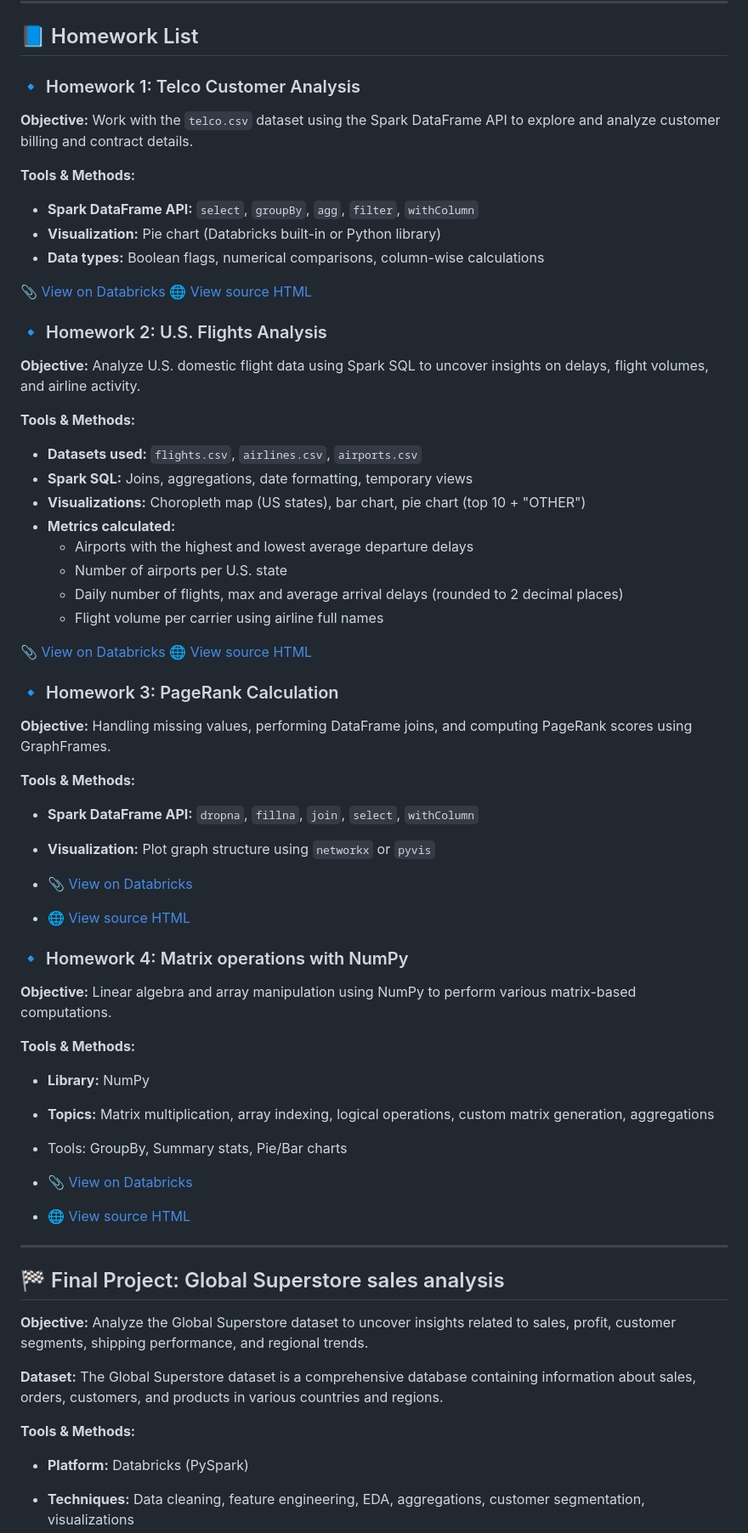
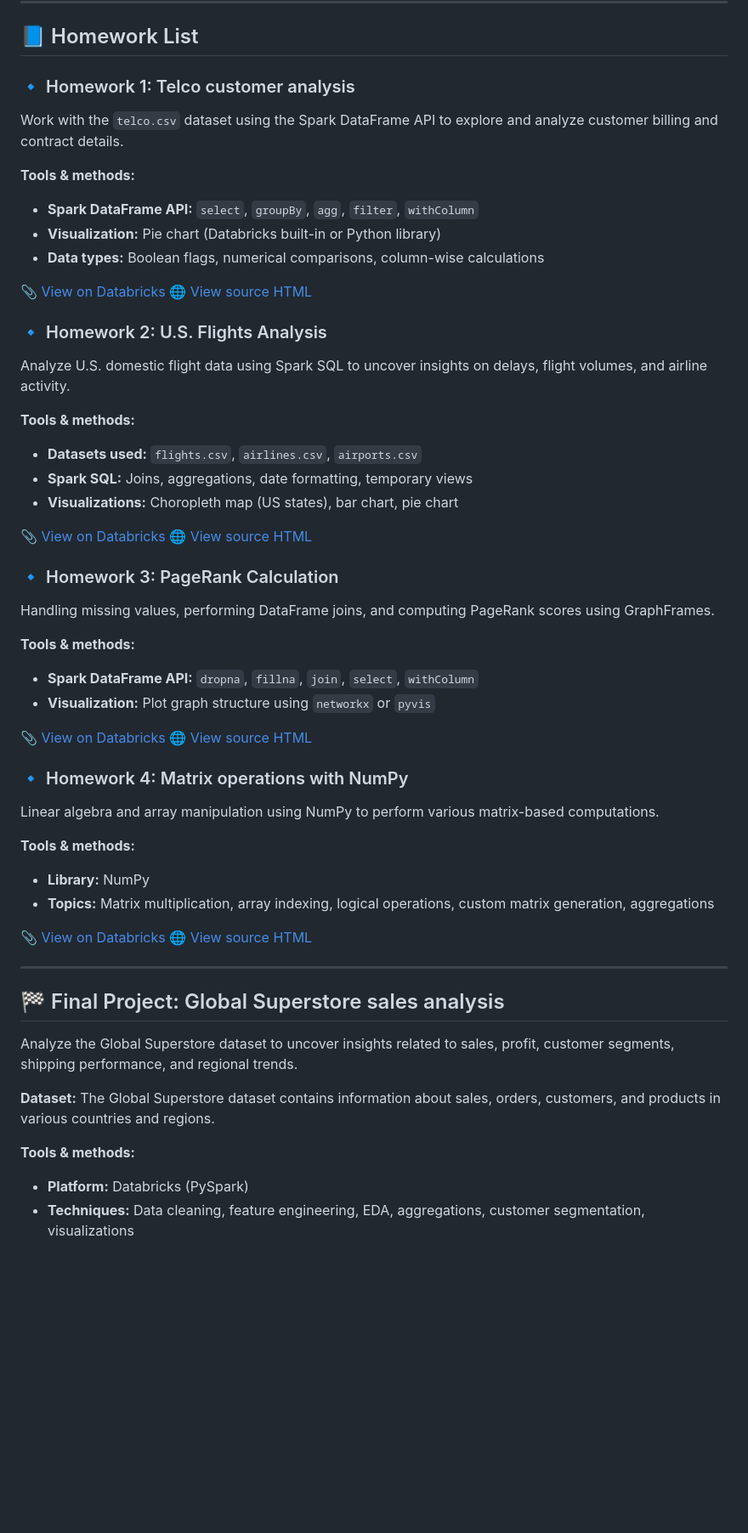
Before and after one commit to minhngoc28/Big-Data-using-Databricks, a Markdown page: README.md, the part around the change printed below. Shown: that part at 85% size. Drawn GitHub-style; blank space fills up the shorter version.

```diff
--- a/README.md
+++ b/README.md
@@ -10,11 +10,11 @@ Each notebook demonstrates practical work with structured data, including data l
 ## 📘 Homework List
 
 
-### 🔹 Homework 1: Telco Customer Analysis
+### 🔹 Homework 1: Telco customer analysis
 
-**Objective:** Work with the `telco.csv` dataset using the Spark DataFrame API to explore and analyze customer billing and contract details.
+Work with the `telco.csv` dataset using the Spark DataFrame API to explore and analyze customer billing and contract details.
 
-**Tools & Methods:**
+**Tools & methods:**
 - **Spark DataFrame API:** `select`, `groupBy`, `agg`, `filter`, `withColumn`
 - **Visualization:** Pie chart (Databricks built-in or Python library)
 - **Data types:** Boolean flags, numerical comparisons, column-wise calculations
@@ -24,53 +24,47 @@ Each notebook demonstrates practical work with structured data, including data l
 
 ### 🔹 Homework 2: U.S. Flights Analysis
 
-**Objective:** Analyze U.S. domestic flight data using Spark SQL to uncover insights on delays, flight volumes, and airline activity.
+Analyze U.S. domestic flight data using Spark SQL to uncover insights on delays, flight volumes, and airline activity.
 
-**Tools & Methods:**
+**Tools & methods:**
 - **Datasets used:** `flights.csv`, `airlines.csv`, `airports.csv`
 - **Spark SQL:** Joins, aggregations, date formatting, temporary views
-- **Visualizations:** Choropleth map (US states), bar chart, pie chart (top 10 + "OTHER")
-- **Metrics calculated:**
-  - Airports with the highest and lowest average departure delays
-  - Number of airports per U.S. state
-  - Daily number of flights, max and average arrival delays (rounded to 2 decimal places)
-  - Flight volume per carrier using airline full names
+- **Visualizations:** Choropleth map (US states), bar chart, pie chart
 
 📎 [View on Databricks](https://databricks-prod-cloudfront.cloud.databricks.com/public/4027ec902e239c93eaaa8714f173bcfc/7187073108757925/3787615723006942/7230453132478625/latest.html?classId=4cebf91d-721d-40da-bb89-ef715bc6935c&assignmentId=2ca4b3a4-e395-4001-9589-8be8a51f45b2&submissionId=336c32ee-be22-396f-6c1e-c719060508f2)
 🌐 [View source HTML](./HW2/index.html)
 
 ### 🔹 Homework 3: PageRank Calculation
 
-**Objective:** Handling missing values, performing DataFrame joins, and computing PageRank scores using GraphFrames.
+Handling missing values, performing DataFrame joins, and computing PageRank scores using GraphFrames.
 
-**Tools & Methods:**
+**Tools & methods:**
 - **Spark DataFrame API:** `dropna`, `fillna`, `join`, `select`, `withColumn`
 - **Visualization:** Plot graph structure using `networkx` or `pyvis`
 
-- 📎 [View on Databricks](https://databricks-prod-cloudfront.cloud.databricks.com/public/4027ec902e239c93eaaa8714f173bcfc/7187073108757925/3842912221195175/7230453132478625/latest.html?classId=4cebf91d-721d-40da-bb89-ef715bc6935c&assignmentId=d69cf287-b365-4260-a987-c8e24e737759&submissionId=9975ba62-a648-5c1a-d758-d014c6cb9d83)
-- 🌐 [View source HTML](./HW3/index.html)
+📎 [View on Databricks](https://databricks-prod-cloudfront.cloud.databricks.com/public/4027ec902e239c93eaaa8714f173bcfc/7187073108757925/3842912221195175/7230453132478625/latest.html?classId=4cebf91d-721d-40da-bb89-ef715bc6935c&assignmentId=d69cf287-b365-4260-a987-c8e24e737759&submissionId=9975ba62-a648-5c1a-d758-d014c6cb9d83)
+🌐 [View source HTML](./HW3/index.html)
 
 ### 🔹 Homework 4: Matrix operations with NumPy
 
-**Objective:** Linear algebra and array manipulation using NumPy to perform various matrix-based computations.
+Linear algebra and array manipulation using NumPy to perform various matrix-based computations.
 
-**Tools & Methods:**
+**Tools & methods:**
 - **Library:** NumPy
 - **Topics:** Matrix multiplication, array indexing, logical operations, custom matrix generation, aggregations
 
-- Tools: GroupBy, Summary stats, Pie/Bar charts
-- 📎 [View on Databricks](https://databricks-prod-cloudfront.cloud.databricks.com/public/4027ec902e239c93eaaa8714f173bcfc/7187073108757925/656805036291463/7230453132478625/latest.html?classId=4cebf91d-721d-40da-bb89-ef715bc6935c&assignmentId=c63be8cc-8182-48ce-9f8b-3a81cab8a835&submissionId=58fc4eb5-93fb-ff07-5ae0-811e540838eb)
-- 🌐 [View source HTML](./HW4/index.html)
+📎 [View on Databricks](https://databricks-prod-cloudfront.cloud.databricks.com/public/4027ec902e239c93eaaa8714f173bcfc/7187073108757925/656805036291463/7230453132478625/latest.html?classId=4cebf91d-721d-40da-bb89-ef715bc6935c&assignmentId=c63be8cc-8182-48ce-9f8b-3a81cab8a835&submissionId=58fc4eb5-93fb-ff07-5ae0-811e540838eb)
+🌐 [View source HTML](./HW4/index.html)
 
 ---
 
 ## 🏁 Final Project: Global Superstore sales analysis
 
-**Objective:** Analyze the Global Superstore dataset to uncover insights related to sales, profit, customer segments, shipping performance, and regional trends.
+Analyze the Global Superstore dataset to uncover insights related to sales, profit, customer segments, shipping performance, and regional trends.
 
-**Dataset:** The Global Superstore dataset is a comprehensive database containing information about sales, orders, customers, and products in various countries and regions.
+**Dataset:** The Global Superstore dataset contains information about sales, orders, customers, and products in various countries and regions.
 
-**Tools & Methods:**
+**Tools & methods:**
 - **Platform:** Databricks (PySpark)
 - **Techniques:** Data cleaning, feature engineering, EDA, aggregations, customer segmentation, visualizations
 
```
Also changed, not shown: other parts of README.md (+3 -7 lines).
